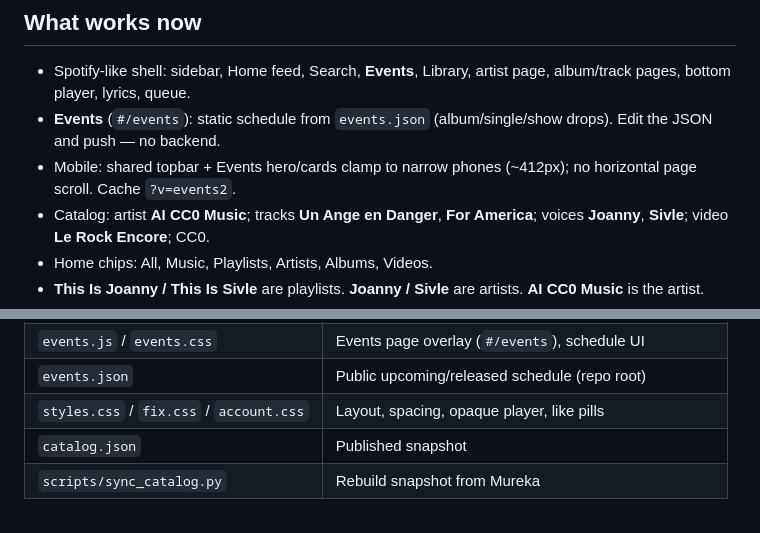
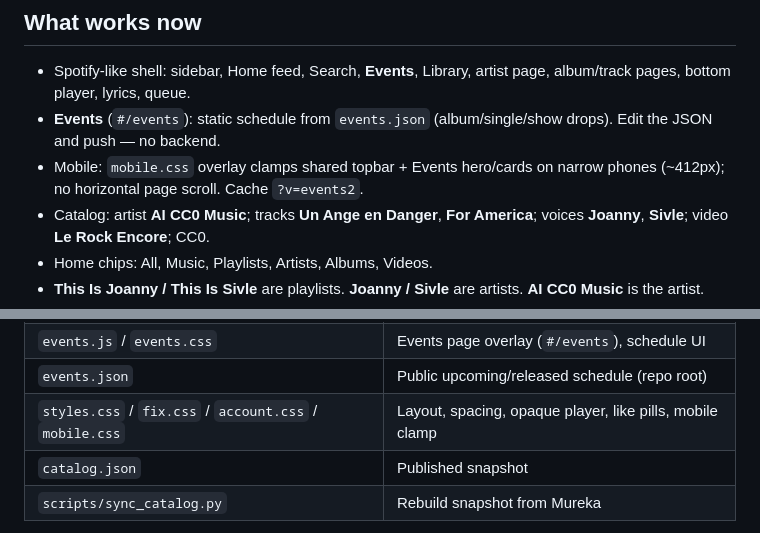
Before and after one commit to SeRgi270710267/ai-cc0-music, a Markdown page: README.md, 2 parts joined by grey strips. GitHub-like rendering.

Commit message:
docs: note mobile.css overlay and events2 cache

```diff
--- a/README.md
+++ b/README.md
@@ -25,7 +25,7 @@ Spotify-style static player for the public [Mureka](https://www.mureka.ai/profil
 
 - Spotify-like shell: sidebar, Home feed, Search, **Events**, Library, artist page, album/track pages, bottom player, lyrics, queue.
 - **Events** (`#/events`): static schedule from `events.json` (album/single/show drops). Edit the JSON and push — no backend.
-- Mobile: shared topbar + Events hero/cards clamp to narrow phones (~412px); no horizontal page scroll. Cache `?v=events2`.
+- Mobile: `mobile.css` overlay clamps shared topbar + Events hero/cards on narrow phones (~412px); no horizontal page scroll. Cache `?v=events2`.
 - Catalog: artist **AI CC0 Music**; tracks **Un Ange en Danger**, **For America**; voices **Joanny**, **Sivle**; video **Le Rock Encore**; CC0.
 - Home chips: All, Music, Playlists, Artists, Albums, Videos.
 - **This Is Joanny / This Is Sivle** are playlists. **Joanny / Sivle** are artists. **AI CC0 Music** is the artist.
@@ -51,7 +51,7 @@ core.js → account.js → views.js → boot.js → home-boot.js → prefs.js
 | `like-fix.js` | Like UI refresh, Liked Songs in library |
 | `events.js` / `events.css` | Events page overlay (`#/events`), schedule UI |
 | `events.json` | Public upcoming/released schedule (repo root) |
-| `styles.css` / `fix.css` / `account.css` | Layout, spacing, opaque player, like pills |
+| `styles.css` / `fix.css` / `account.css` / `mobile.css` | Layout, spacing, opaque player, like pills, mobile clamp |
 | `catalog.json` | Published snapshot |
 | `scripts/sync_catalog.py` | Rebuild snapshot from Mureka |
 
```
